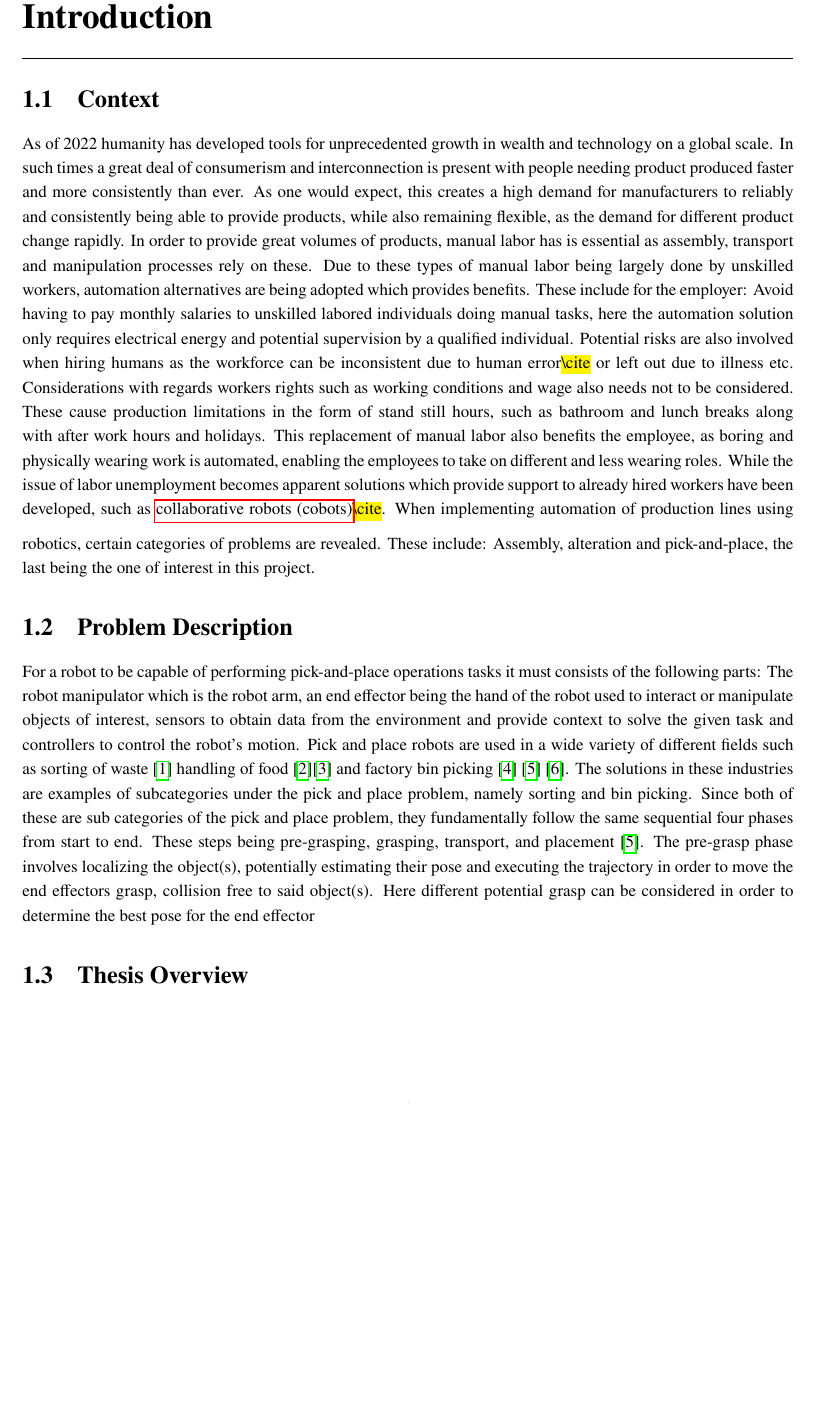
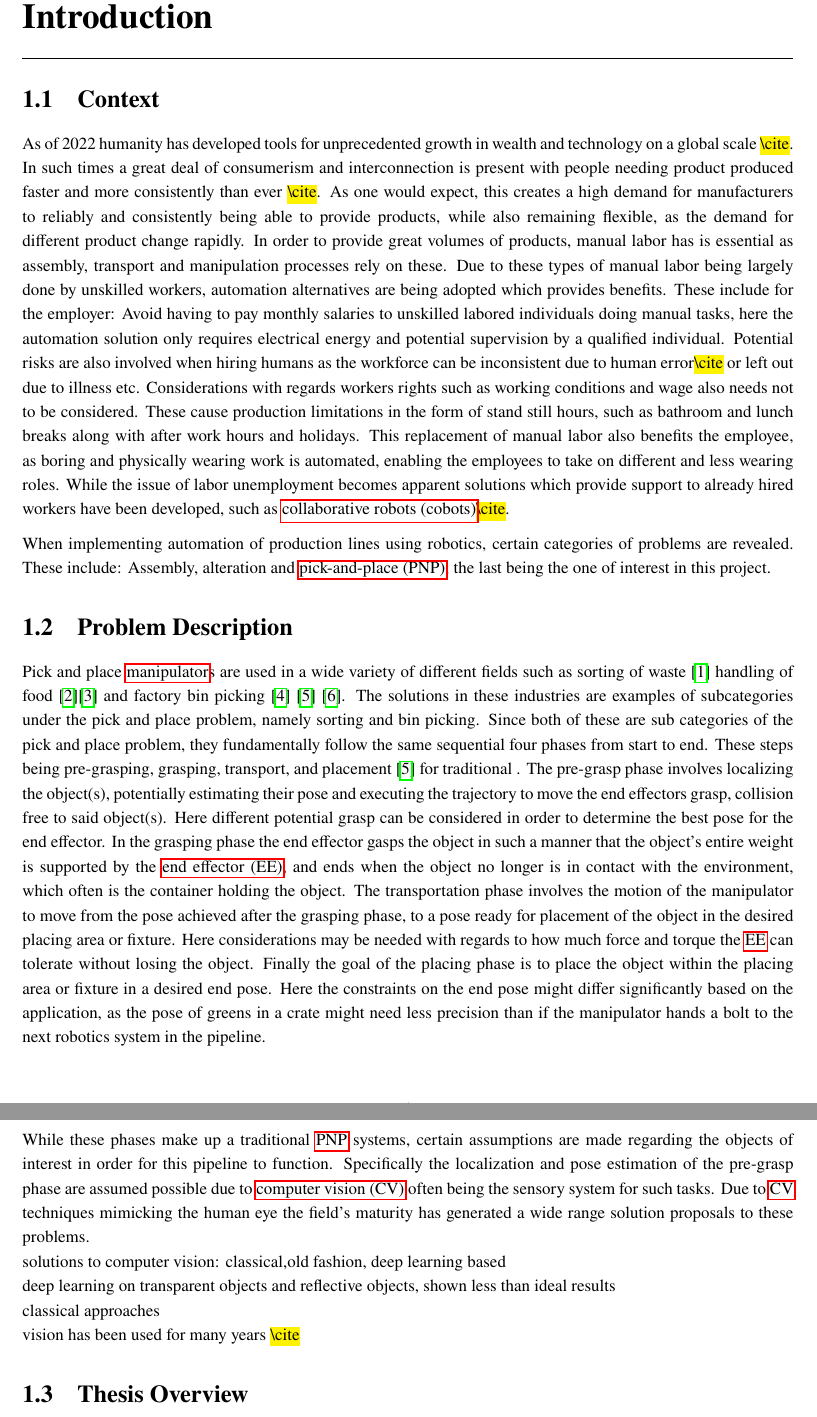
Before and after one commit to vmstavens/master-thesis, a LaTeX thesis (main.tex, which reads chapters/introduction/introduction.tex, glossary.tex): part of page 6 of 15 before the commit and two parts of pages 6 and 7 of 16 after it, the two joined at a grey line, cut so that both start at the same text, the shorter picture padded with empty space. Compiled offline with pdfLaTeX.

Commit message:
intro problem description update

```diff
--- a/chapters/introduction/introduction.tex
+++ b/chapters/introduction/introduction.tex
@@ -1,44 +1,54 @@
 \chapter{Introduction}\label{ch:intro}
-
-% Subject matter terms are addressed with \texttt{\textbackslash gls\{glossary-label\}} like so \gls{glossary-label}. \\
-% Acronyms are addressed with either with their long equivalent \texttt{\textbackslash acrlong\{gls-label\}} which gives \acrlong{acronym-label}
-% or the short equivalent \texttt{\textbackslash acrshort\{gls-label\}} which gives \acrshort{acronym-label}. \\
-% Subject matter terms can also be multi structure \texttt{\textbackslash gls\{glossary-multi-label\}} which gives \gls{glossary-multi-label} (see terms and acronyms above). \medskip
 
 \section{Context}\label{sec:intro-context}
 
 % historical context
-As of 2022 humanity has developed tools for unprecedented growth in wealth and technology on a global scale. In such times a great deal of consumerism and interconnection is present with people needing product produced faster and more consistently than ever.
-% this is referred to as industry 4.0
+As of 2022 humanity has developed tools for unprecedented growth in wealth and technology on a global scale \fakecite. In such times a great deal of consumerism and interconnection is present with people needing product produced faster and more consistently than ever \fakecite.
 As one would expect, this creates a high demand for manufacturers to reliably and consistently being able to provide products, while also remaining flexible, as the demand for different product change rapidly.
 % argue for why automation is better
 % https://www.fishmancorp.com/robotics-manufacturing/
 % https://www.universal-robots.com/blog/solving-complex-problems-with-innovative-concepts-and-robotic-solutions/
 In order to provide great volumes of products, manual labor has is essential as assembly, transport and manipulation processes rely on these. Due to these types of manual labor being largely done by unskilled workers, automation alternatives are being adopted which provides benefits.
+% this is referred to as industry 4.0
 % benefits for employer
 These include for the employer: Avoid having to pay monthly salaries to unskilled labored individuals doing manual tasks, here the automation solution only requires electrical energy and potential supervision by a qualified individual. Potential risks are also involved when hiring humans as the workforce can be inconsistent due to human error\fakecite or left out due to illness etc. Considerations with regards workers rights such as working conditions and wage also needs not to be considered. These cause production limitations in the form of stand still hours, such as bathroom and lunch breaks along with after work hours and holidays.
 % benefits for the employee
 This replacement of manual labor also benefits the employee, as boring and physically wearing work is automated, enabling the employees to take on different and less wearing roles. While the issue of labor unemployment becomes apparent solutions which provide support to already hired workers have been developed, such as \gls{cobot}\fakecite. \medskip
+
 % categories of problems in robotics for factories
-When implementing automation of production lines using robotics, certain categories of problems are revealed. These include: Assembly, alteration and pick-and-place, the last being the one of interest in this project.
+When implementing automation of production lines using robotics, certain categories of problems are revealed. These include: Assembly, alteration and \gls{pnp}, the last being the one of interest in this project.
 \section{Problem Description}\label{sec:intro-problem-description}
-% what does a pnp robot consist of?
-For a robot to be capable of performing pick-and-place operations tasks it must consists of the following parts: The robot manipulator which is the robot arm, an end effector being the hand of the robot used to interact or manipulate objects of interest, sensors to obtain data from the environment and provide context to solve the given task and controllers to control the robot's motion.
 % applications
-Pick and place robots are used in a wide variety of different fields such as
+Pick and place \gls{manipulator}s are used in a wide variety of different fields such as
 sorting of waste \cite*{robotic-pick-and-toss-facilitates-urban-waste-sorting}
 handling of food \cite*{automation-of-mobile-pick-and-place-robotic-system-for-small-food-industry}\cite*{development-of-a-food-handling-soft-robot-hand-considering-a-high-speed-pick-and-place-task} and factory bin picking \cite*{real-time-industrial-bin-picking-with-a-hybrid-deep-learning-engineering-approach} \cite*{a-bin-picking-benchmark-for-systematic-evaluation-of-robotic-pick-and-place-systems} \cite{generic-development-of-bin-pick-and-place-system-based-on-robot-operating-system}. The solutions in these industries are examples of subcategories under the pick and place problem, namely sorting and bin picking. Since both of these are sub categories of the pick and place problem, they fundamentally follow the same sequential four phases from start to end.
 % All of these problems fundamentally contain the same structure as shared among all pick-and-place problems.
-These steps being pre-grasping, grasping, transport, and placement \cite*{a-bin-picking-benchmark-for-systematic-evaluation-of-robotic-pick-and-place-systems}.
+These steps being pre-grasping, grasping, transport, and placement \cite*{a-bin-picking-benchmark-for-systematic-evaluation-of-robotic-pick-and-place-systems} for traditional .
 % pre-grasp
-The pre-grasp phase involves localizing the object(s), potentially estimating their pose and executing the trajectory in order to move the end effectors grasp, collision free to said object(s). Here different potential grasp can be considered in order to determine the best pose for the end effector
+The pre-grasp phase involves localizing the object(s), potentially estimating their pose and executing the trajectory to move the end effectors grasp, collision free to said object(s). Here different potential grasp can be considered in order to determine the best pose for the end effector.
 % grasping
+In the grasping phase the end effector gasps the object in such a manner that the object's entire weight is supported by the \gls{ee}, and ends when the object no longer is in contact with the environment, which often is the container holding the object.
+% transport
+The transportation phase involves the motion of the manipulator to move from the pose achieved after the grasping phase, to a pose ready for placement of the object in the desired placing area or fixture. Here considerations may be needed with regards to how much force and torque the \gls{ee} can tolerate without losing the object.
+% placement
+Finally the goal of the placing phase is to place the object within the placing area or fixture in a desired end pose. Here the constraints on the end pose might differ significantly based on the application, as the pose of greens in a crate might need less precision than if the manipulator hands a bolt to the next robotics system in the pipeline. \medskip
 
-% transport
-
-% placement
+While these phases make up a traditional \gls{pnp} systems, certain assumptions are made regarding the objects of interest in order for this pipeline to function. Specifically the localization and pose estimation of the pre-grasp phase are assumed possible due to \gls{cv} often being the sensory system for such tasks. Due to \gls{cv} techniques mimicking the human eye the field's maturity has generated a wide range solution proposals to these problems.
 
 
+solutions to computer vision: classical,old fashion, deep learning based
+
+deep learning on transparent objects and reflective objects, shown less than ideal results
+
+classical approaches% https://ieeexplore.ieee.org/abstract/document/7860048
+
+
+vision has been used for many years \fakecite
+
+
+% traditional pipeline makes assumptions ->
+
+% ind end effector pose est
 \section{Thesis Overview}\label{sec:intro-thesis-overview}
 
 
--- a/glossary.tex
+++ b/glossary.tex
@@ -1,15 +1,17 @@
 % Terms
 
-\newglossaryentry{glossary-label}
-{
+\newglossaryentry{glossary-label} {
     name={glossary term},
     description={glossary term description}
 }
 
-\newglossaryentry{docker}
-{
+\newglossaryentry{docker} {
     name={docker container},
     description={, a docker container is a standard unit of software that packages up code and all its dependencies so the application runs quickly and reliably from one computing environment to another\cite{docker}}
+}
+\newglossaryentry{manipulator} {
+    name={manipulator},
+    description={, [a manipulator description]}
 }
 
 % \newglossaryentry{dof}{ name={DOF}, description={degrees of freedom} }
@@ -39,4 +41,6 @@
 
 \newdualentry{cobot}{cobots}{collaborative robots}{[some description]}
 
-\newdualentry{pick-and-place}{Pick and Place}{collaborative robots}{[some description]}
+\newdualentry{pnp}{PNP}{pick-and-place}{[some description]}
+
+\newdualentry{ee}{EE}{end effector}{[some description]}
```
Also changed, not shown: main.pdf.
